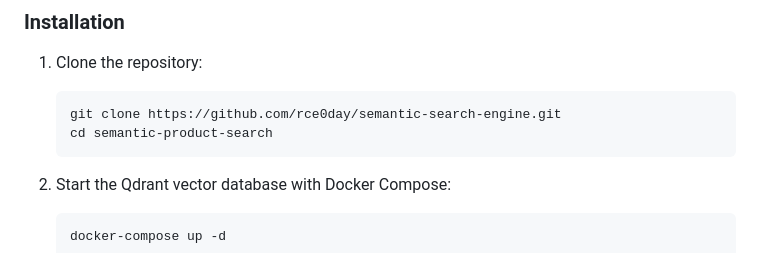
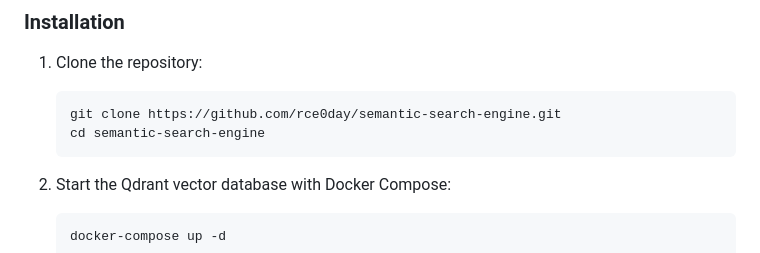
Before and after one commit to rce0day/semantic-search-engine, a Markdown page: README.md, the part around the change. GitHub-like rendering.

````diff
--- a/README.md
+++ b/README.md
@@ -36,7 +36,7 @@ The example data in dpdata.jsonl is products scraped from amazon.
 1. Clone the repository:
    ```
    git clone https://github.com/rce0day/semantic-search-engine.git
-   cd semantic-product-search
+   cd semantic-search-engine
    ```
 
 2. Start the Qdrant vector database with Docker Compose:
````
